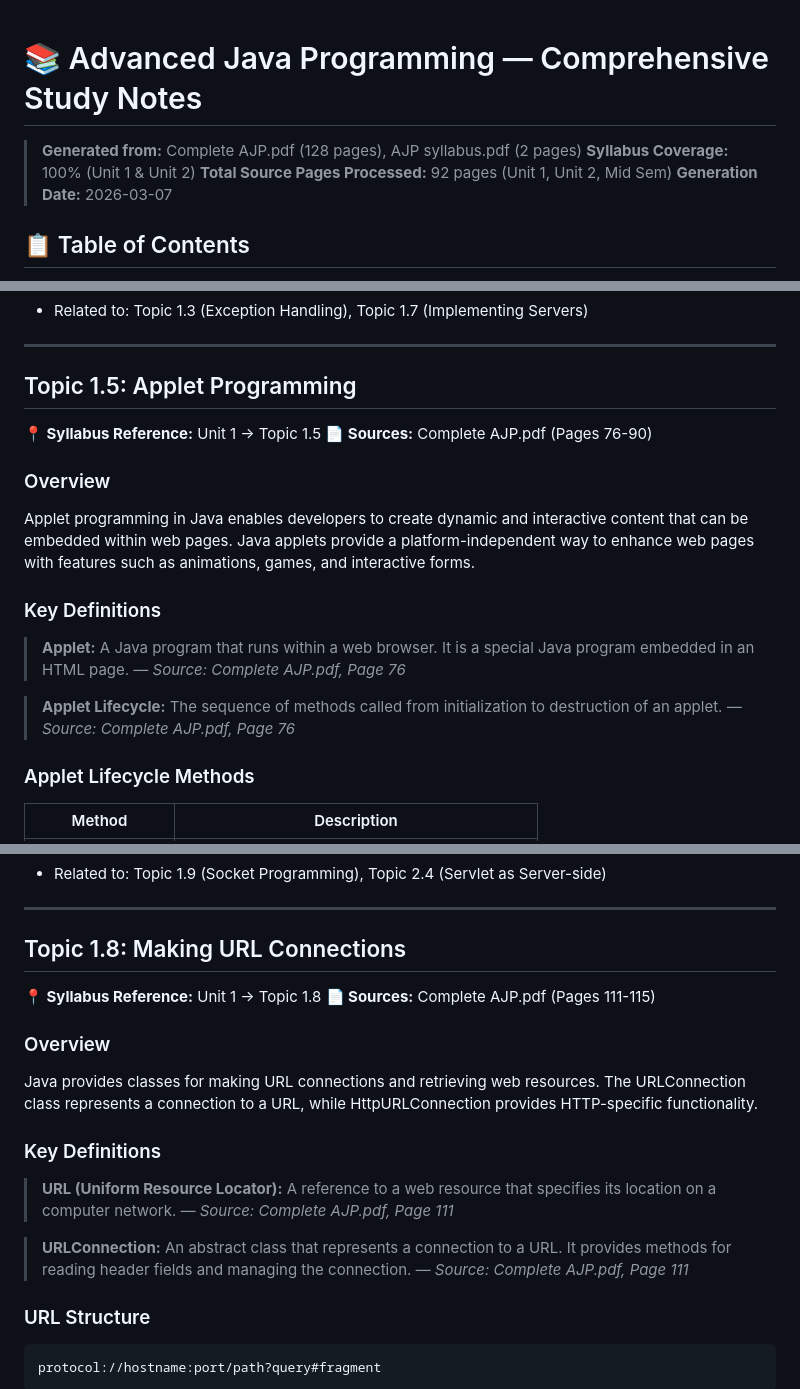
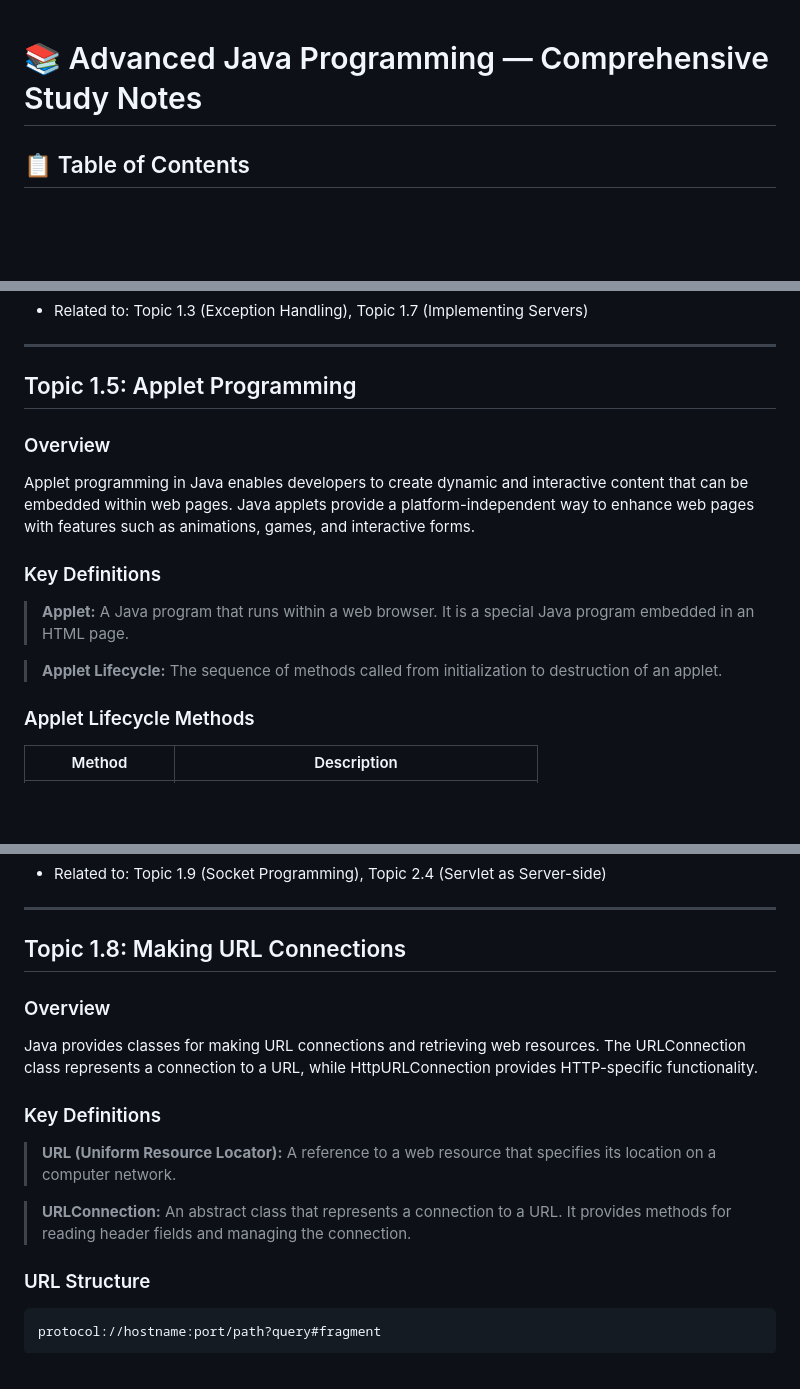
Before and after one commit to iAMv1/notes, a Markdown page: notes/ajp.md, 3 parts joined by grey strips. Drawn GitHub-style; blank space fills up the shorter version.

```diff
--- a/notes/ajp.md
+++ b/notes/ajp.md
@@ -1,11 +1,4 @@
-
 # 📚 Advanced Java Programming — Comprehensive Study Notes
-
-> **Generated from:** Complete AJP.pdf (128 pages), AJP syllabus.pdf (2 pages)
-> **Syllabus Coverage:** 100% (Unit 1 & Unit 2)
-> **Total Source Pages Processed:** 92 pages (Unit 1, Unit 2, Mid Sem)
-> **Generation Date:** 2026-03-07
-
 
 ## 📋 Table of Contents
 
@@ -689,9 +656,6 @@ class ImageDownloadTask implements Runnable {
 
 ## Topic 1.5: Applet Programming
 
-**📍 Syllabus Reference:** Unit 1 → Topic 1.5
-**📄 Sources:** Complete AJP.pdf (Pages 76-90)
-
 ### Overview
 
 Applet programming in Java enables developers to create dynamic and interactive content that can be embedded within web pages. Java applets provide a platform-independent way to enhance web pages with features such as animations, games, and interactive forms.
@@ -699,10 +663,8 @@ Applet programming in Java enables developers to create dynamic and interactive
 ### Key Definitions
 
 > **Applet:** A Java program that runs within a web browser. It is a special Java program embedded in an HTML page.
-> *— Source: Complete AJP.pdf, Page 76*
 
 > **Applet Lifecycle:** The sequence of methods called from initialization to destruction of an applet.
-> *— Source: Complete AJP.pdf, Page 76*
 
 ### Applet Lifecycle Methods
 
@@ -1090,9 +1046,6 @@ class ClientHandler extends Thread {
 
 ## Topic 1.8: Making URL Connections
 
-**📍 Syllabus Reference:** Unit 1 → Topic 1.8
-**📄 Sources:** Complete AJP.pdf (Pages 111-115)
-
 ### Overview
 
 Java provides classes for making URL connections and retrieving web resources. The URLConnection class represents a connection to a URL, while HttpURLConnection provides HTTP-specific functionality.
@@ -1100,10 +1053,8 @@ Java provides classes for making URL connections and retrieving web resources. T
 ### Key Definitions
 
 > **URL (Uniform Resource Locator):** A reference to a web resource that specifies its location on a computer network.
-> *— Source: Complete AJP.pdf, Page 111*
 
 > **URLConnection:** An abstract class that represents a connection to a URL. It provides methods for reading header fields and managing the connection.
-> *— Source: Complete AJP.pdf, Page 111*
 
 ### URL Structure
 
```
Also changed, not shown: other parts of notes/ajp.md (+13 -107 lines).
